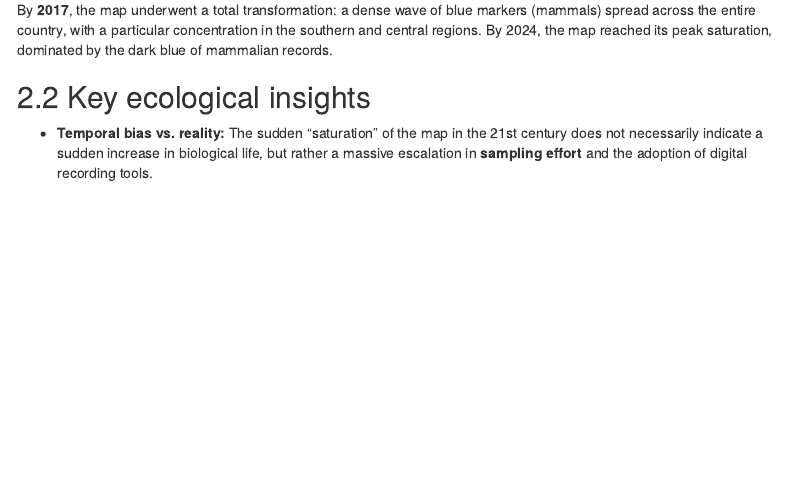
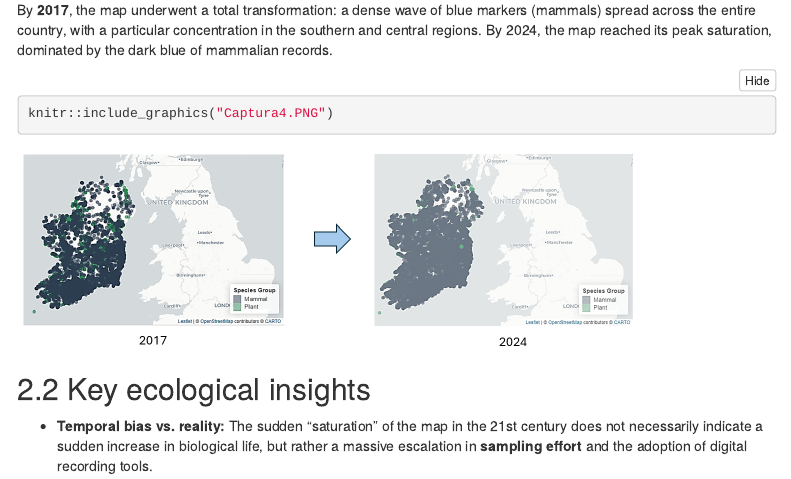
Before and after one commit to GemmBS/PR-1-2-VD, an R Markdown document (pr2.Rmd): the page in a window 1100 px wide, from 3200 px down. Rendered offline with R 4.5, knitr and Pandoc, with nearby package versions; folded parts are opened; some code elsewhere in the file could not run offline; menus at the side of the page are left out.

Commit message:
New image

````diff
--- a/pr2.Rmd
+++ b/pr2.Rmd
@@ -119,6 +119,10 @@ knitr::include_graphics("Captura3.PNG")
 
 By **2017**, the map underwent a total transformation: a dense wave of blue markers (mammals) spread across the entire country, with a particular concentration in the southern and central regions. By 2024, the map reached its peak saturation, dominated by the dark blue of mammalian records.
 
+```{r}
+knitr::include_graphics("Captura4.PNG")
+```
+
 ## 2.2 Key ecological insights
 
 -   **Temporal bias vs. reality:** The sudden "saturation" of the map in the 21st century does not necessarily indicate a sudden increase in biological life, but rather a massive escalation in **sampling effort** and the adoption of digital recording tools.
````
Also changed, not shown: Captura4.PNG (added).
